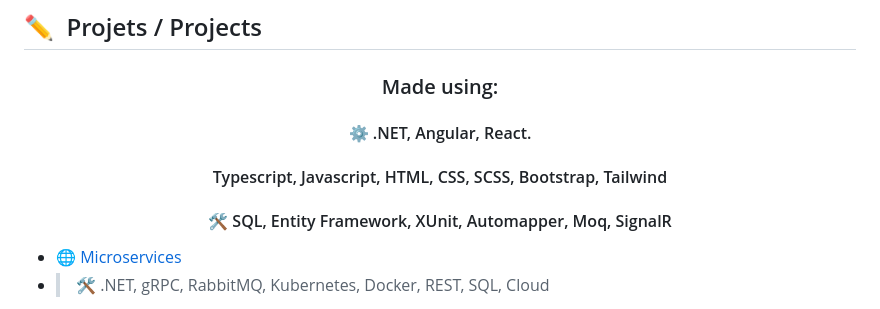
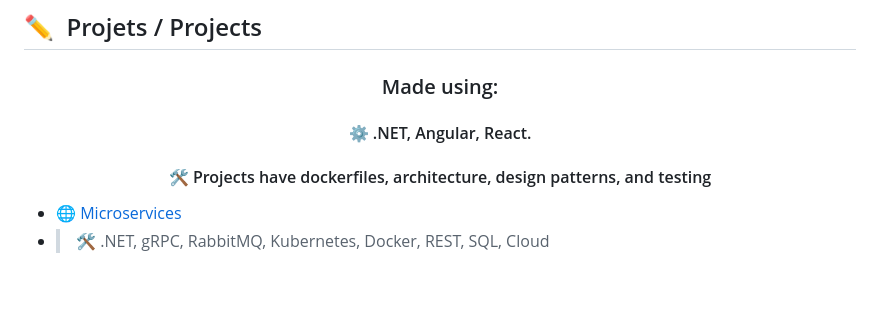
Before and after one commit to nickmnt/nickmnt, a Markdown page: README.md, the part around the change printed below. Rendered like a GitHub page; blank space fills up the shorter version.

```diff
--- a/README.md
+++ b/README.md
@@ -11,8 +11,7 @@
 
 <h3 align="center">Made using:</h3>
 <h4 align="center">⚙️ .NET, Angular, React.</h4>
-<h4 align="center"> Typescript, Javascript, HTML, CSS, SCSS, Bootstrap, Tailwind</h4>
-<h4 align="center">🛠️ SQL, Entity Framework, XUnit, Automapper, Moq, SignalR</h4>
+<h4 align="center">🛠️ Projects have dockerfiles, architecture, design patterns, and testing</h4>
 
 
 <!-- BLOG-POST-LIST:START -->
```
Also changed, not shown: other parts of README.md (+1 -1 lines).
